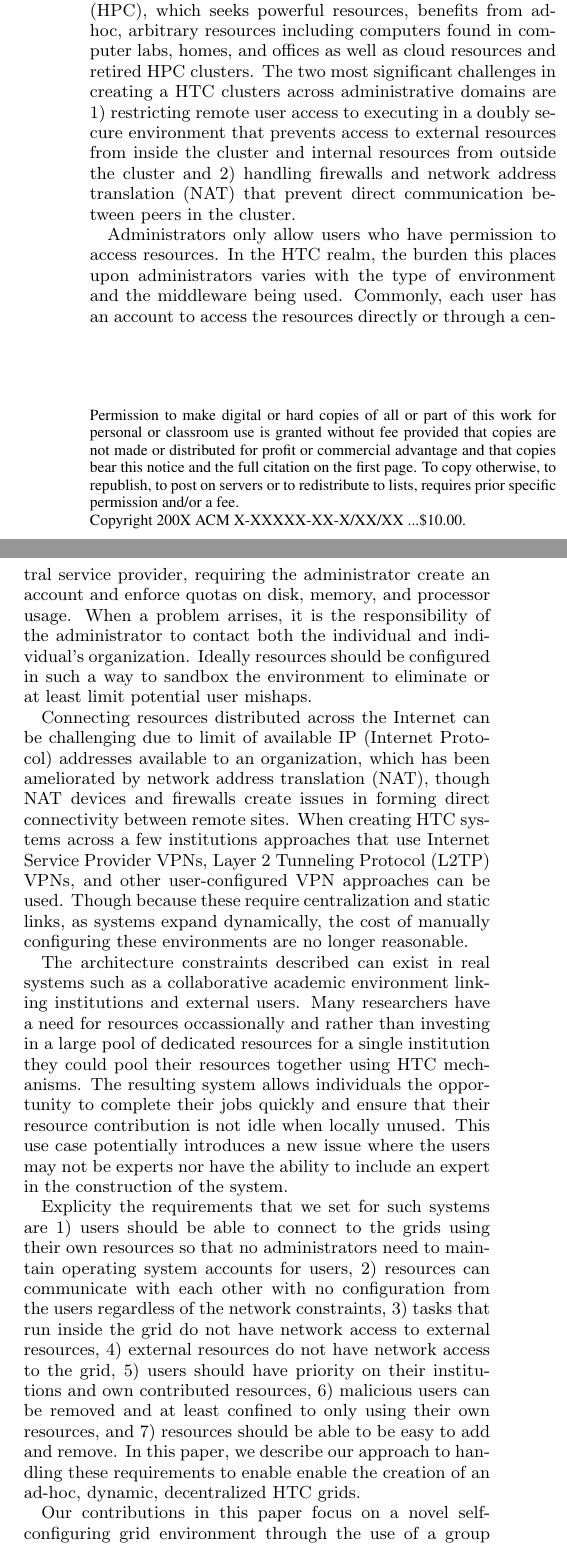
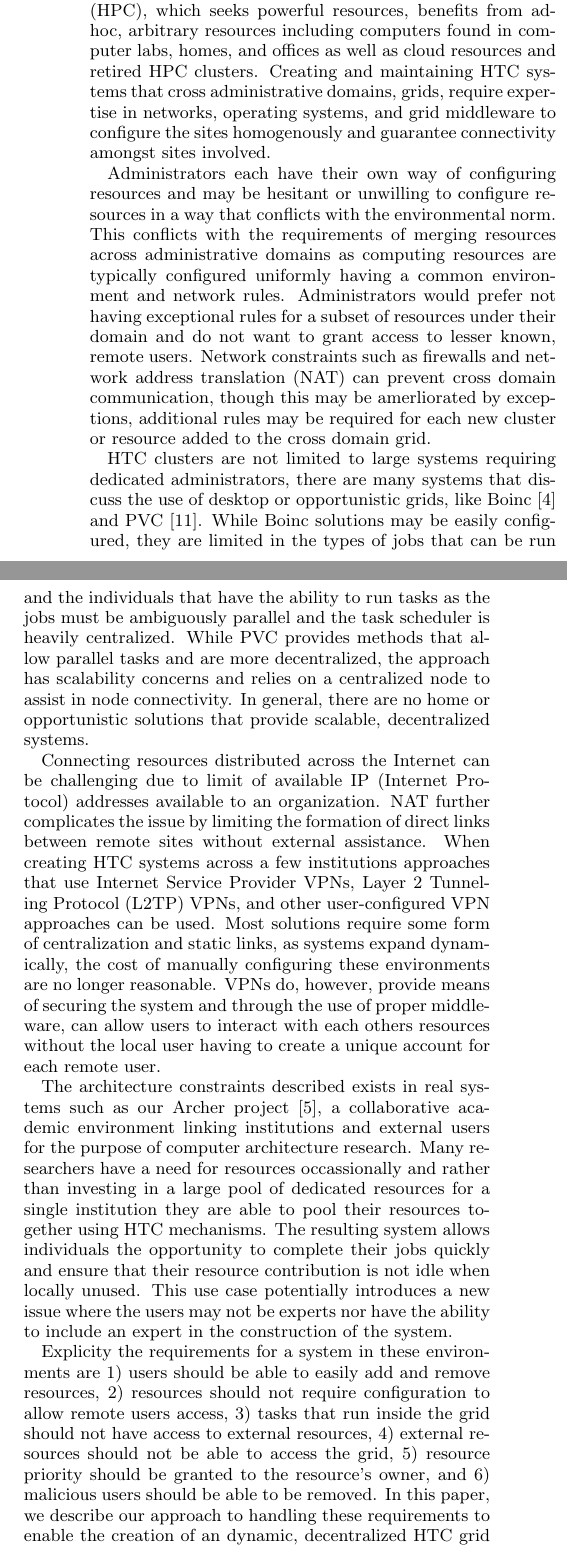
Before and after one commit to davidiw/Paper-on-Decentralized-Grids, a LaTeX paper (DecentralizedGrids.tex, which reads sig-alternate.cls): two parts of the columns of page 1 of 4, joined at a grey line, cut so that both start at the same text. Compiled offline with pdfLaTeX.

Commit message:
Rewrote introduction in response to comments

```diff
--- a/DecentralizedGrids.tex
+++ b/DecentralizedGrids.tex
@@ -17,6 +25,3 @@
 
 \begin{document}
 
-\title{On the Use of Autonomic Groups for\\
-Distributed, Decentralized, Dynamic\\
-High-Throughput Computing}
@@ -50,57 +56,67 @@ and for a single user to submit and complete jobs on all the resources.
 High throughput computing (HTC) is a form of opportunistic computing that unlike
 high performance computing (HPC), which seeks powerful resources, benefits from
 ad-hoc, arbitrary resources including computers found in computer labs, homes,
-and offices as well as cloud resources and retired HPC clusters.  The two most
-significant challenges in creating a HTC clusters across administrative domains
-are 1) restricting remote user access to executing in a doubly secure
-environment that prevents access to external resources from inside the cluster
-and internal resources from outside the cluster and 2) handling firewalls and
-network address translation (NAT) that prevent direct communication between
-peers in the cluster.
+and offices as well as cloud resources and retired HPC clusters.  Creating and
+maintaining HTC systems that cross administrative domains, grids, require
+expertise in networks, operating systems, and grid middleware to configure
+the sites homogenously and guarantee connectivity amongst sites involved.
 
-Administrators only allow users who have permission to access resources.  In
-the HTC realm, the burden this places upon administrators varies with the type
-of environment and the middleware being used.  Commonly, each user has an
-account to access the resources directly or through a central service provider,
-requiring the administrator create an account and enforce quotas on disk,
-memory, and processor usage.  When a problem arrises, it is the responsibility
-of the administrator to contact both the individual and individual's
-organization.  Ideally resources should be configured in such a way to sandbox
-the environment to eliminate or at least limit potential user mishaps.
+Administrators each have their own way of configuring resources and may be
+hesitant or unwilling to configure resources in a way that conflicts with the
+environmental norm.  This conflicts with the requirements of merging resources
+across administrative domains as computing resources are typically configured
+uniformly having a common environment and network rules.  Administrators would
+prefer not having exceptional rules for a subset of resources under their
+domain and do not want to grant access to lesser known, remote users.  Network
+constraints such as firewalls and network address translation (NAT) can prevent
+cross domain communication, though this may be amerliorated by exceptions,
+additional rules may be required for each new cluster or resource added to the
+cross domain grid.
+
+HTC clusters are not limited to large systems requiring dedicated
+administrators, there are many systems that discuss the use of desktop or
+opportunistic grids, like Boinc~\cite{boinc} and PVC~\cite{pvc}.  While Boinc
+solutions may be easily configured, they are limited in the types of jobs that
+can be run and the individuals that have the ability to run tasks as the jobs
+must be ambiguously parallel and the task scheduler is heavily centralized.
+While PVC provides methods that allow parallel tasks and are more
+decentralized, the approach has scalability concerns and relies on a centralized
+node to assist in node connectivity.  In general, there are no home or
+opportunistic solutions that provide scalable, decentralized systems.
 
 Connecting resources distributed across the Internet can be challenging due to
 limit of available IP (Internet Protocol) addresses available to an
-organization, which has been ameliorated by network address translation (NAT),
-though NAT devices and firewalls create issues in forming direct connectivity
-between remote sites.  When creating HTC systems across a few institutions
-approaches that use Internet Service Provider VPNs, Layer 2 Tunneling Protocol
-(L2TP) VPNs, and other user-configured VPN approaches can be used.  Though
-because these require centralization and static links, as systems expand
-dynamically, the cost of manually configuring these environments are no longer
-reasonable.
+organization.  NAT further complicates the issue by limiting the formation of
+direct links between remote sites without external assistance.  When creating
+HTC systems across a few institutions approaches that use Internet Service
+Provider VPNs, Layer 2 Tunneling Protocol (L2TP) VPNs, and other
+user-configured VPN approaches can be used.  Most solutions require some form
+of centralization and static links, as systems expand dynamically, the cost of
+manually configuring these environments are no longer reasonable.  VPNs do,
+however, provide means of securing the system and through the use of proper
+middleware, can allow users to interact with each others resources without
+the local user having to create a unique account for each remote user.
 
-The architecture constraints described can exist in real systems such as a
-collaborative academic environment linking institutions and external users.
-Many researchers have a need for resources occassionally and rather than
-investing in a large pool of dedicated resources for a single institution they
-could pool their resources together using HTC mechanisms.  The resulting system
-allows individuals the opportunity to complete their jobs quickly and ensure
-that their resource contribution is not idle when locally unused.  This use
-case potentially introduces a new issue where the users may not be experts nor
-have the ability to include an expert in the construction of the system.
+The architecture constraints described exists in real systems such as our
+Archer project~\cite{archer}, a collaborative academic environment linking
+institutions and external users for the purpose of computer architecture
+research.  Many researchers have a need for resources occassionally and rather
+than investing in a large pool of dedicated resources for a single institution
+they are able to pool their resources together using HTC mechanisms.  The
+resulting system allows individuals the opportunity to complete their jobs
+quickly and ensure that their resource contribution is not idle when locally
+unused.  This use case potentially introduces a new issue where the users may
+not be experts nor have the ability to include an expert in the construction of
+the system.
 
-Explicity the requirements that we set for such systems are 1) users should
-be able to connect to the grids using their own resources so that no
-administrators need to maintain operating system accounts for users, 2)
-resources can communicate with each other with no configuration from the users
-regardless of the network constraints, 3) tasks that run inside the grid do not
-have network access to external resources, 4) external resources do not have
-network access to the grid, 5) users should have priority on their institutions
-and own contributed resources, 6) malicious users can be removed and at least
-confined to only using their own resources, and 7) resources should be able to
-be easy to add and remove.  In this paper, we describe our approach to handling
-these requirements to enable enable the creation of an ad-hoc, dynamic,
-decentralized HTC grids.
+Explicity the requirements for a system in these environments are 1) users
+should be able to easily add and remove resources, 2) resources should not
+require configuration to allow remote users access, 3) tasks that run inside
+the grid should not have access to external resources, 4) external resources
+should not be able to access the grid, 5) resource priority should be granted
+to the resource's owner, and 6) malicious users should be able to be removed.
+In this paper, we describe our approach to handling these requirements to
+enable the creation of an dynamic, decentralized HTC grid through a novel
+approach involving decentralized overlays enabling a self-configuring VPN
+and HTC environment.
 
-Our contributions in this paper focus on a novel self-configuring grid
-environment through the use of a group based Web 2.0 environment that can
--- a/sig-alternate.cls
+++ b/sig-alternate.cls
@@ -598,7 +598,8 @@
  \let\maketitle\relax
  \let\@maketitle\relax
  \gdef\@thanks{}\gdef\@author{}\gdef\@title{}\gdef\@subtitle{}\let\thanks\relax
- \@copyrightspace}
+% \@copyrightspace
+}
 
 %% CHANGES ON NEXT LINES
 \newif\if@ll % to record which version of LaTeX is in use
```
Also changed, not shown: DecentralizedGrids.bib (+13 -20 lines), DecentralizedGrids.pdf, DecentralizedGrids.tex (145 more changed lines), 1 other file.
